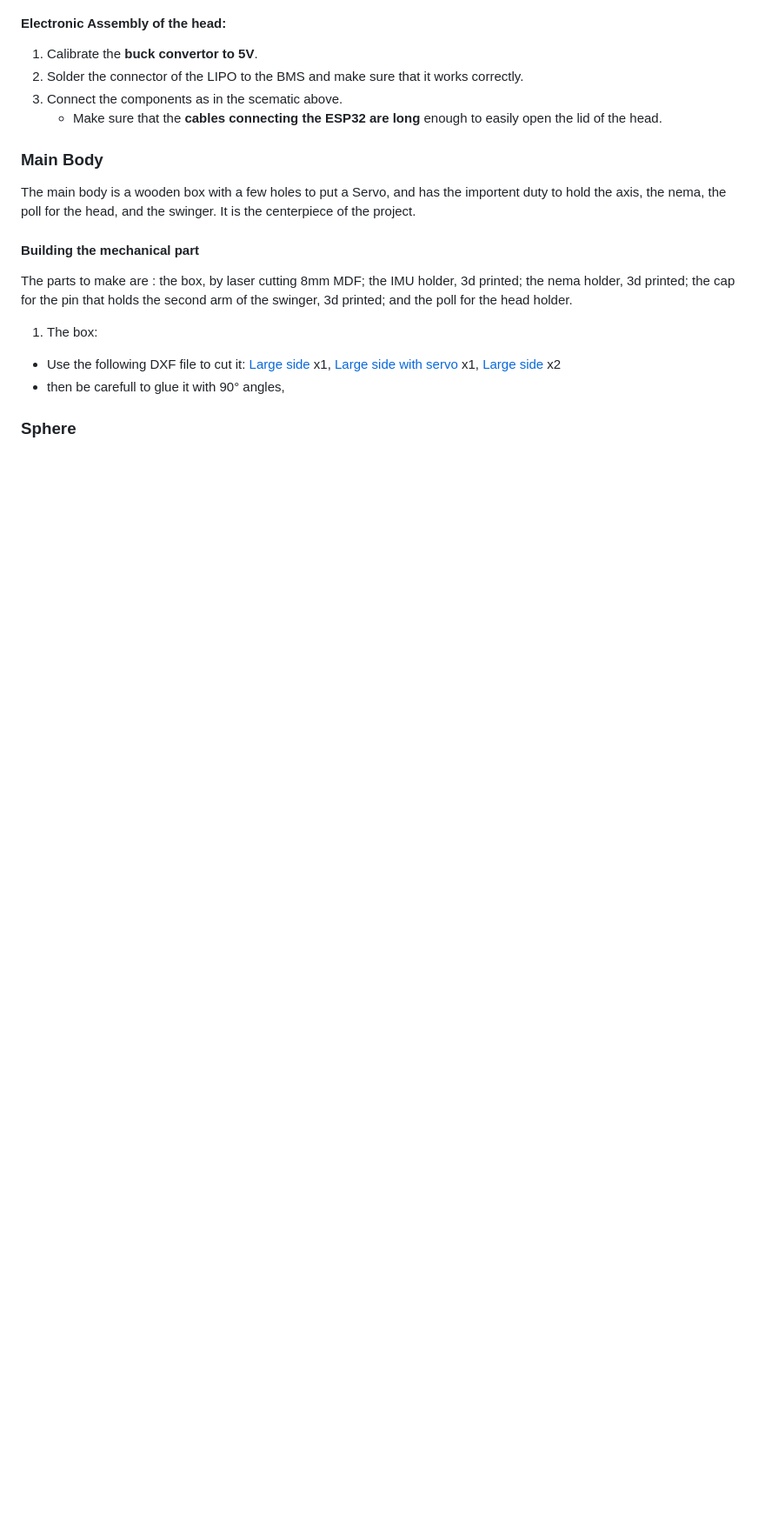
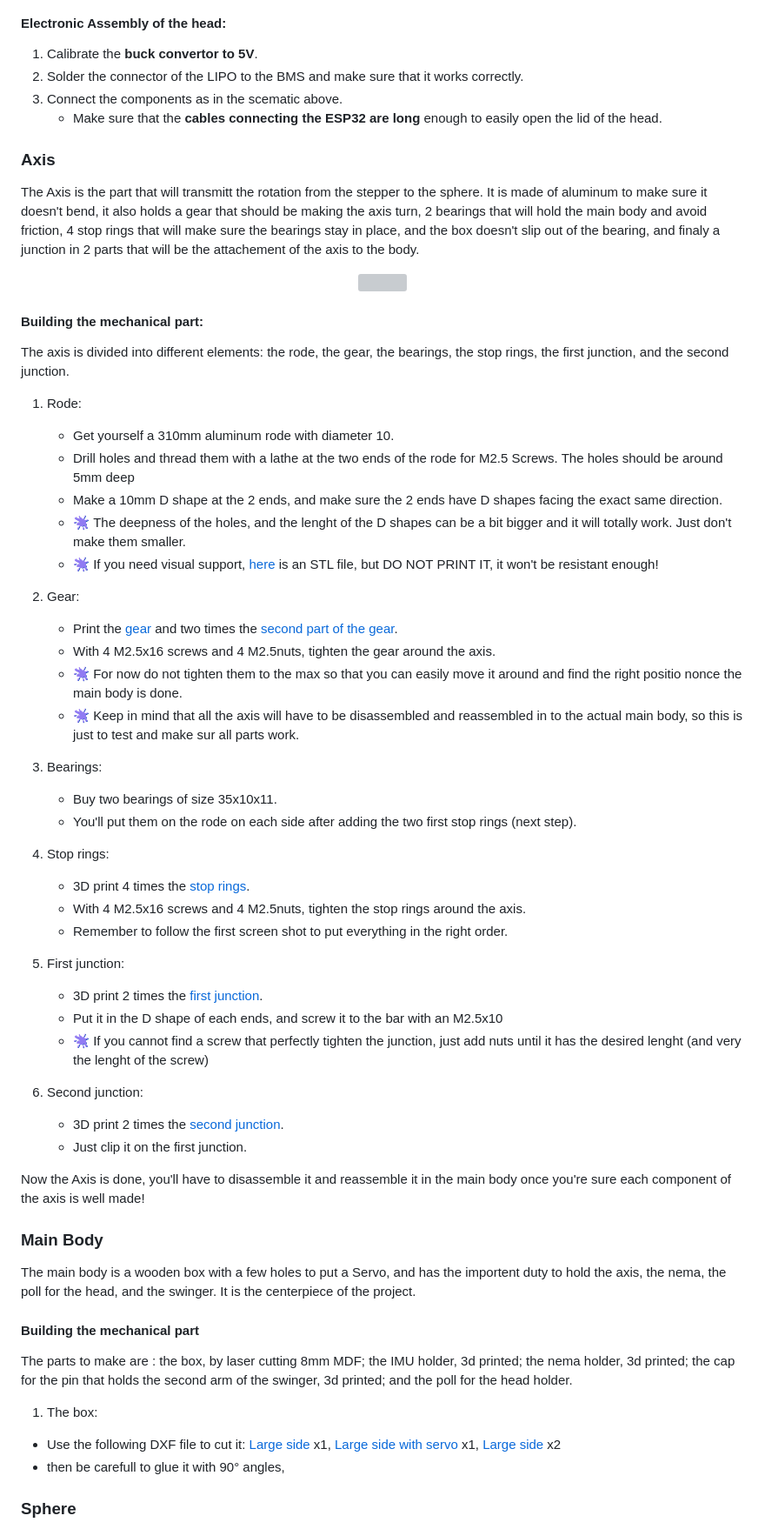
Before and after one commit to epfl-cs358/2026sp-BB-M8, a Markdown page: README.md, the part around the change printed below. Shown: that part at 87% size. Drawn GitHub-style; blank space fills up the shorter version; grey boxes are pictures that could not be loaded.

Commit message:
Full axis build description, and a few more images and stl files

```diff
--- a/README.md
+++ b/README.md
@@ -181,7 +183,51 @@ Now the head can be easily opend and closed with the magnets!
     - Make sure that the **cables connecting the ESP32 are long** enough to easily open the lid of the head.
 
 
+### Axis
+The Axis is the part that will transmitt the rotation from the stepper to the sphere. It is made of aluminum to make sure it doesn't bend, it also holds a gear that should be making the axis turn, 2 bearings that will hold the main body and avoid friction, 4 stop rings that will make sure the bearings stay in place, and the box doesn't slip out of the bearing, and finaly a junction in 2 parts that will be the attachement of the axis to the body.
 
+<p align="center">
+  <img src="Images/Axis_Illustration.png" width="50%" />
+</p>
+
+
+#### Building the mechanical part:
+The axis is divided into different elements: the rode, the gear, the bearings, the stop rings, the first junction, and the second junction.
+
+
+1. Rode:
+    - Get yourself a 310mm aluminum rode with diameter 10.
+    - Drill holes and thread them with a lathe at the two ends of the rode for M2.5 Screws. The holes should be around 5mm deep
+    - Make a 10mm D shape at the 2 ends, and make sure the 2 ends have D shapes facing the exact same direction.
+    - 🫟 The deepness of the holes, and the lenght of the D shapes can be a bit bigger and it will totally work. Just don't make them smaller.
+    - 🫟 If you need visual support, [here](3D-Files/stl/Axis_Rode.stl) is an STL file, but DO NOT PRINT IT, it won't be resistant enough!
+
+2. Gear:
+    - Print the [gear](3D-Files/stl/Axis_GearMainPart.stl) and two times the [second part of the gear](3D-Files/stl/Axis_GearSecondPart.stl).
+    - With 4 M2.5x16 screws and 4 M2.5nuts, tighten the gear around the axis.
+    - 🫟 For now do not tighten them to the max so that you can easily move it around and find the right positio nonce the main body is done.
+    - 🫟 Keep in mind that all the axis will have to be disassembled and reassembled in to the actual main body, so this is just to test and make sur all parts work.
+
+3. Bearings:
+    - Buy two bearings of size 35x10x11.
+    - You'll put them on the rode on each side after adding the two first stop rings (next step).
+
+4. Stop rings:
+    - 3D print 4 times the [stop rings](3D-Files/stl/Axis_StopRing.stl).
+    - With 4 M2.5x16 screws and 4 M2.5nuts, tighten the stop rings around the axis.
+    - Remember to follow the first screen shot to put everything in the right order.
+
+5. First junction:
+    - 3D print 2 times the [first junction](3D-Files/stl/Axis_JunctionWithSphere.stl).
+    - Put it in the D shape of each ends, and screw it to the bar with an M2.5x10
+    - 🫟 If you cannot find a screw that perfectly tighten the junction, just add nuts until it has the desired lenght (and very the lenght of the screw)
+
+6. Second junction:
+    - 3D print 2 times the [second junction](3D-Files/stl/Axis_JunctionToJunction.stl).
+    - Just clip it on the first junction.
+
+
+Now the Axis is done, you'll have to disassemble it and reassemble it in the main body once you're sure each component of the axis is well made!
 
 
 
```
Also changed, not shown: other parts of README.md (+8 -12 lines), Images/Axis_illustration.png (added), 1 other file.
